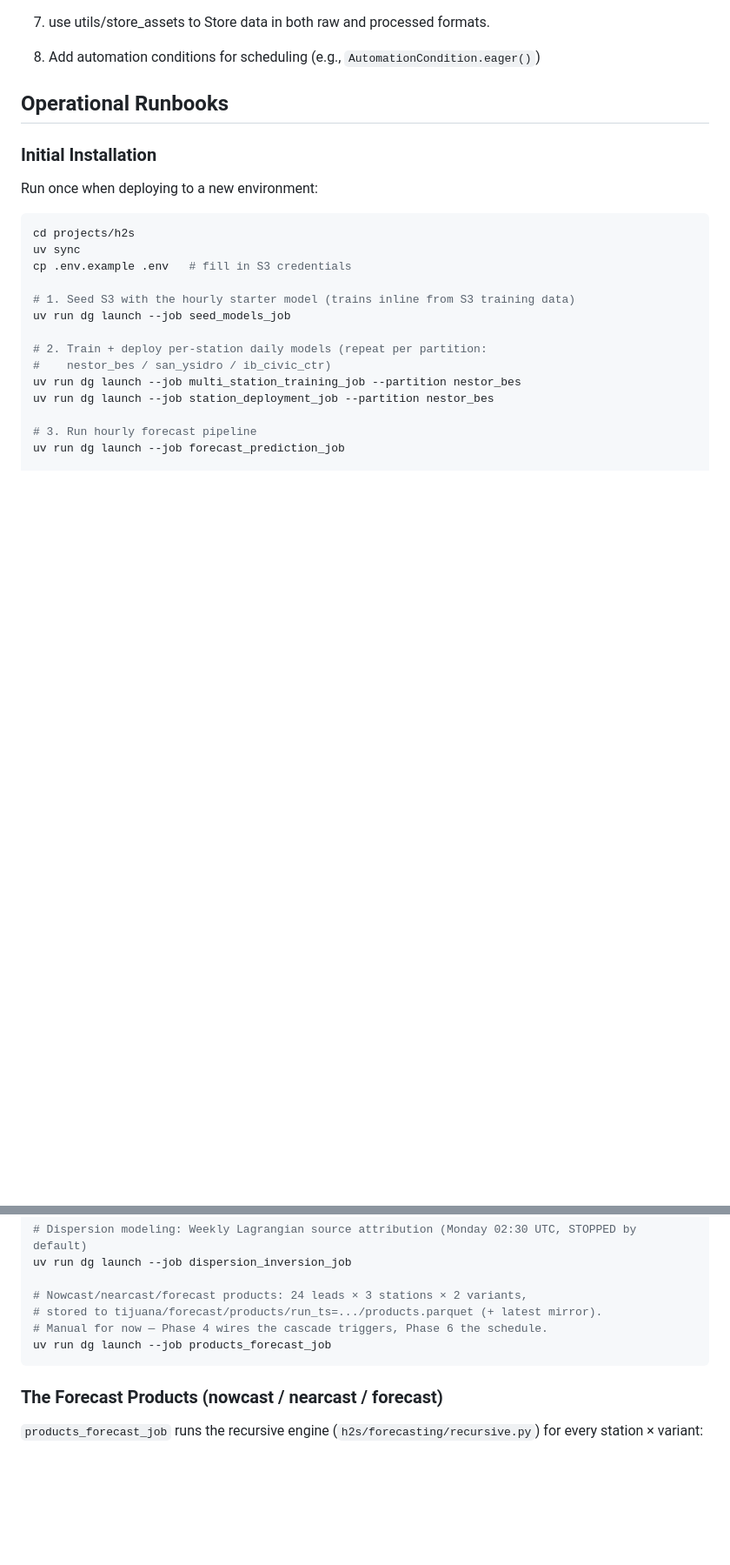
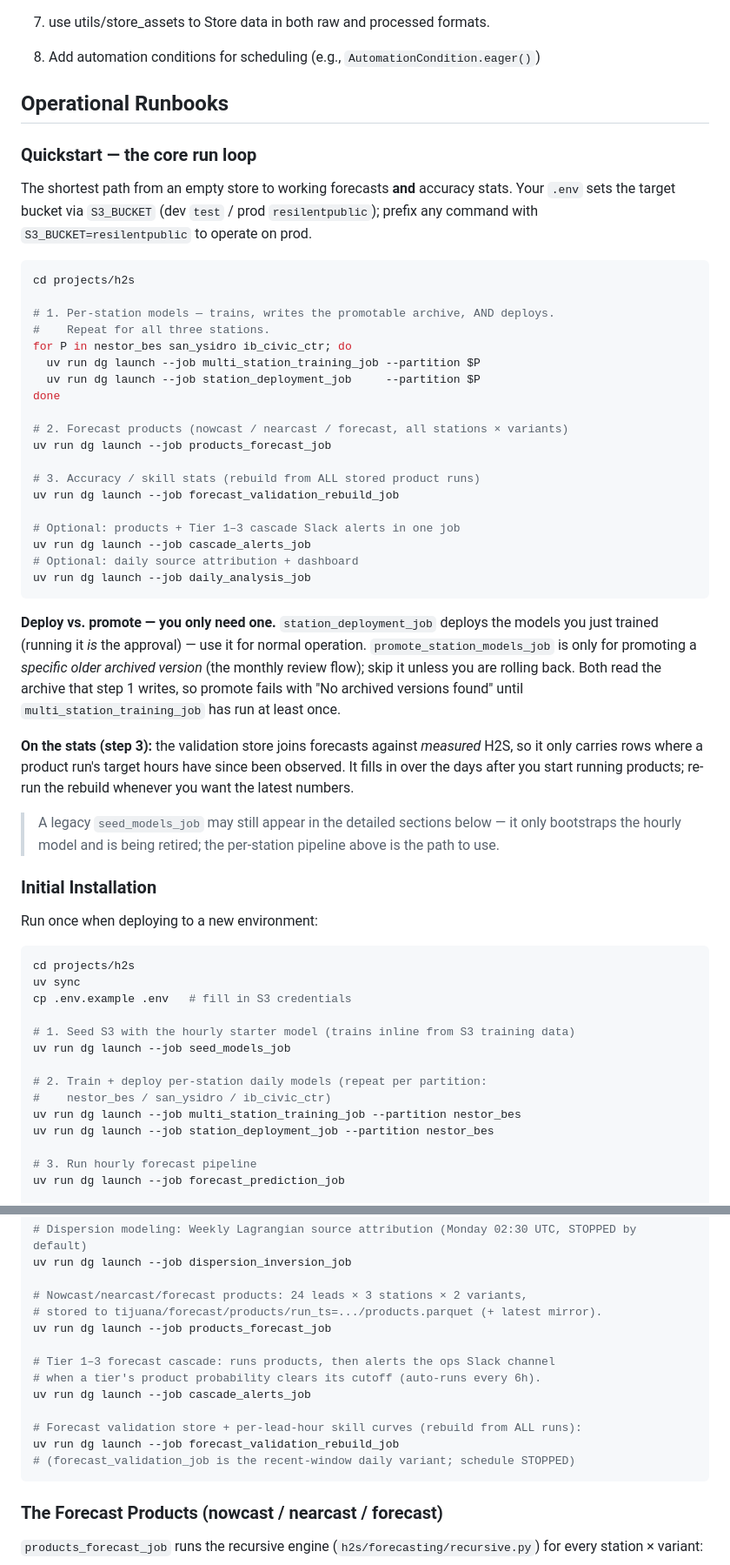
Before and after one commit to TheResilientCollective/tj_h2s_prediction, a Markdown page: CLAUDE.md, 2 parts joined by grey strips. Shown at 87% size. Rendered like a GitHub page; blank space fills up the shorter version.

````diff
--- a/CLAUDE.md
+++ b/CLAUDE.md
@@ -92,6 +92,51 @@ When creating new assets:
 8. Add automation conditions for scheduling (e.g., `AutomationCondition.eager()`)
 
 ## Operational Runbooks
+
+### Quickstart — the core run loop
+
+The shortest path from an empty store to working forecasts **and** accuracy
+stats. Your `.env` sets the target bucket via `S3_BUCKET` (dev `test` /
+prod `resilentpublic`); prefix any command with `S3_BUCKET=resilentpublic` to
+operate on prod.
+
+```bash
+cd projects/h2s
+
+# 1. Per-station models — trains, writes the promotable archive, AND deploys.
+#    Repeat for all three stations.
+for P in nestor_bes san_ysidro ib_civic_ctr; do
+  uv run dg launch --job multi_station_training_job --partition $P
+  uv run dg launch --job station_deployment_job     --partition $P
+done
+
+# 2. Forecast products (nowcast / nearcast / forecast, all stations × variants)
+uv run dg launch --job products_forecast_job
+
+# 3. Accuracy / skill stats (rebuild from ALL stored product runs)
+uv run dg launch --job forecast_validation_rebuild_job
+
+# Optional: products + Tier 1–3 cascade Slack alerts in one job
+uv run dg launch --job cascade_alerts_job
+# Optional: daily source attribution + dashboard
+uv run dg launch --job daily_analysis_job
+```
+
+**Deploy vs. promote — you only need one.** `station_deployment_job` deploys the
+models you just trained (running it *is* the approval) — use it for normal
+operation. `promote_station_models_job` is only for promoting a *specific older
+archived version* (the monthly review flow); skip it unless you are rolling back.
+Both read the archive that step 1 writes, so promote fails with "No archived
+versions found" until `multi_station_training_job` has run at least once.
+
+**On the stats (step 3):** the validation store joins forecasts against
+*measured* H2S, so it only carries rows where a product run's target hours have
+since been observed. It fills in over the days after you start running products;
+re-run the rebuild whenever you want the latest numbers.
+
+> A legacy `seed_models_job` may still appear in the detailed sections below — it
+> only bootstraps the hourly model and is being retired; the per-station pipeline
+> above is the path to use.
 
 ### Initial Installation
 
@@ -200,8 +245,15 @@ uv run dg launch --job dispersion_inversion_job
 
 # Nowcast/nearcast/forecast products: 24 leads × 3 stations × 2 variants,
 # stored to tijuana/forecast/products/run_ts=.../products.parquet (+ latest mirror).
-# Manual for now — Phase 4 wires the cascade triggers, Phase 6 the schedule.
 uv run dg launch --job products_forecast_job
+
+# Tier 1–3 forecast cascade: runs products, then alerts the ops Slack channel
+# when a tier's product probability clears its cutoff (auto-runs every 6h).
+uv run dg launch --job cascade_alerts_job
+
+# Forecast validation store + per-lead-hour skill curves (rebuild from ALL runs):
+uv run dg launch --job forecast_validation_rebuild_job
+# (forecast_validation_job is the recent-window daily variant; schedule STOPPED)
 ```
 
 ### The Forecast Products (nowcast / nearcast / forecast)
````
Also changed, not shown: other parts of CLAUDE.md (+34 -0 lines), README.md (+26 -0 lines).
